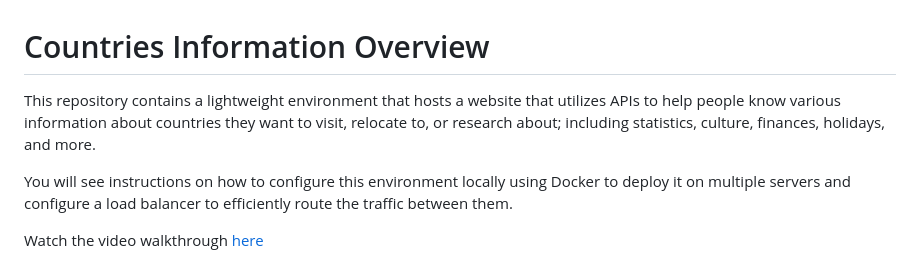
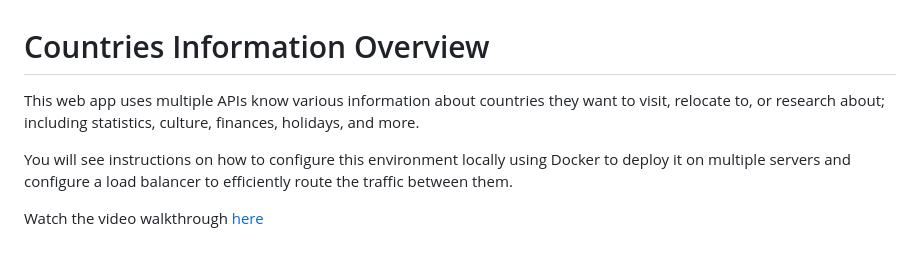
Before and after one commit to cyuzuzo-aime/country_information_overview, a Markdown page: README.md, the part around the change. Drawn GitHub-style.

```diff
--- a/README.md
+++ b/README.md
@@ -1,6 +1,6 @@
 # Countries Information Overview
 
-This repository contains a lightweight environment that hosts a website that utilizes APIs to help people know various information about countries they want to visit, relocate to, or research about; including statistics, culture, finances, holidays, and more.
+This web app uses multiple APIs know various information about countries they want to visit, relocate to, or research about; including statistics, culture, finances, holidays, and more.
 
 You will see instructions on how to configure this environment locally using Docker to deploy it on multiple servers and configure a load balancer to efficiently route the traffic between them.
 
```
